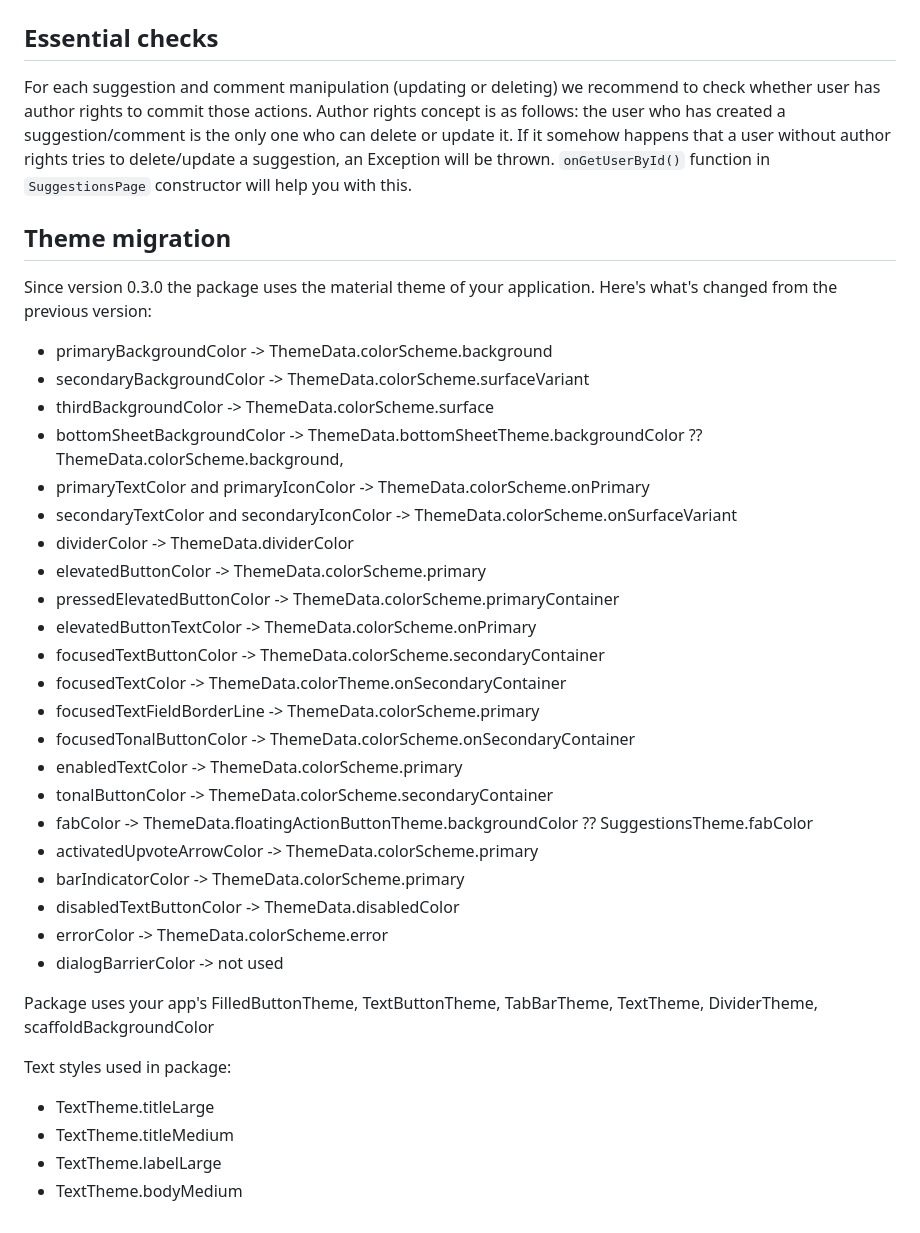
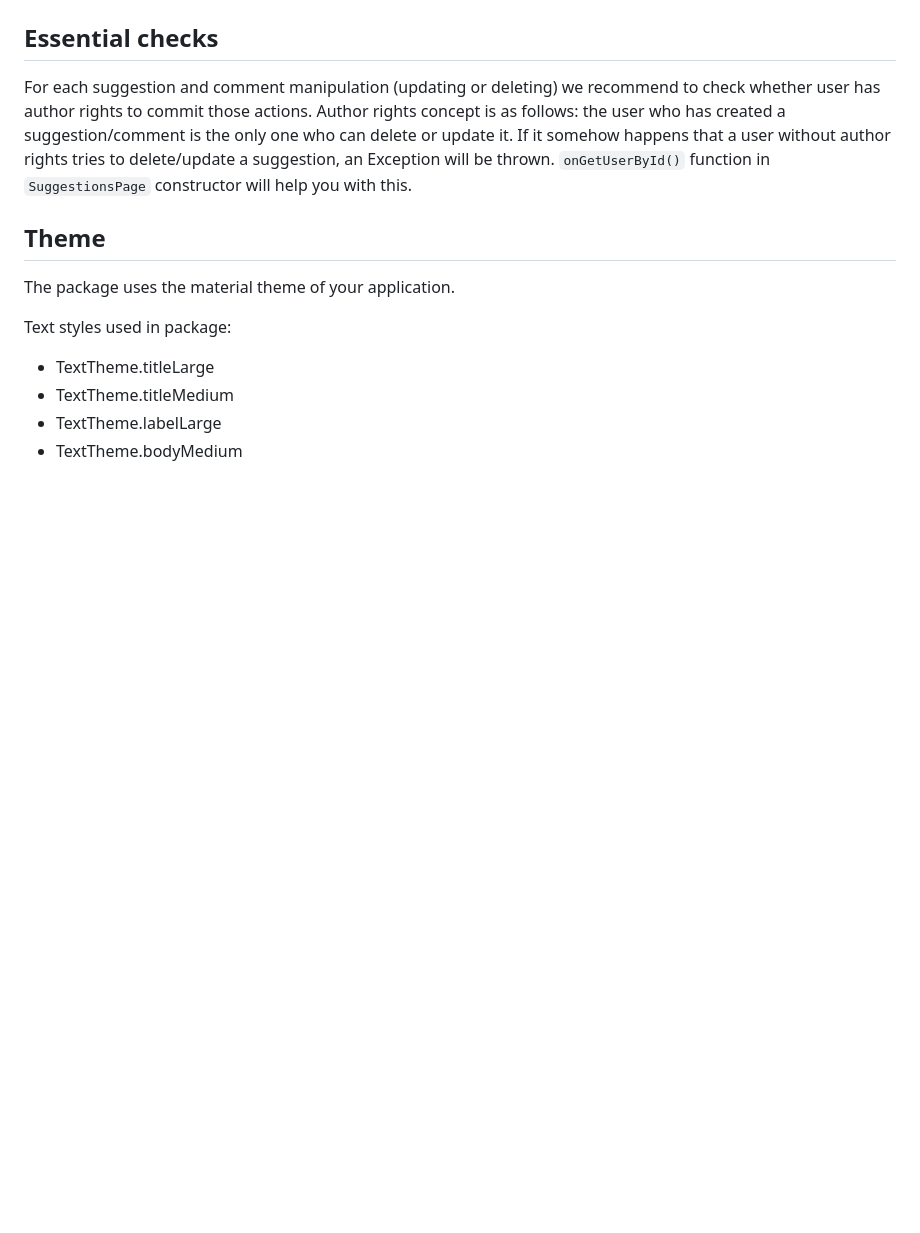
Before and after one commit to flutterwtf/Suggest-a-Feature, a Markdown page: README.md, the part around the change. Drawn GitHub-style; blank space fills up the shorter version.

```diff
--- a/README.md
+++ b/README.md
@@ -133,33 +133,9 @@ has created a suggestion/comment is the only one who can delete or update it. If
 that a user without author rights tries to delete/update a suggestion, an Exception will be thrown.
 `onGetUserById()` function in `SuggestionsPage` constructor will help you with this.
 
-## Theme migration
+## Theme
 
-Since version 0.3.0 the package uses the material theme of your application. Here's what's changed from the previous version:
-* primaryBackgroundColor -> ThemeData.colorScheme.background
-* secondaryBackgroundColor -> ThemeData.colorScheme.surfaceVariant
-* thirdBackgroundColor -> ThemeData.colorScheme.surface
-* bottomSheetBackgroundColor -> ThemeData.bottomSheetTheme.backgroundColor ?? ThemeData.colorScheme.background,
-* primaryTextColor and primaryIconColor -> ThemeData.colorScheme.onPrimary
-* secondaryTextColor and secondaryIconColor -> ThemeData.colorScheme.onSurfaceVariant
-* dividerColor -> ThemeData.dividerColor
-* elevatedButtonColor -> ThemeData.colorScheme.primary
-* pressedElevatedButtonColor -> ThemeData.colorScheme.primaryContainer
-* elevatedButtonTextColor -> ThemeData.colorScheme.onPrimary
-* focusedTextButtonColor -> ThemeData.colorScheme.secondaryContainer
-* focusedTextColor -> ThemeData.colorTheme.onSecondaryContainer
-* focusedTextFieldBorderLine -> ThemeData.colorScheme.primary
-* focusedTonalButtonColor -> ThemeData.colorScheme.onSecondaryContainer
-* enabledTextColor -> ThemeData.colorScheme.primary
-* tonalButtonColor -> ThemeData.colorScheme.secondaryContainer
-* fabColor -> ThemeData.floatingActionButtonTheme.backgroundColor ?? SuggestionsTheme.fabColor
-* activatedUpvoteArrowColor -> ThemeData.colorScheme.primary
-* barIndicatorColor -> ThemeData.colorScheme.primary
-* disabledTextButtonColor -> ThemeData.disabledColor
-* errorColor -> ThemeData.colorScheme.error
-* dialogBarrierColor -> not used
-
-Package uses your app's FilledButtonTheme, TextButtonTheme, TabBarTheme, TextTheme, DividerTheme, scaffoldBackgroundColor
+The package uses the material theme of your application.
 
 Text styles used in package:
 * TextTheme.titleLarge
```
